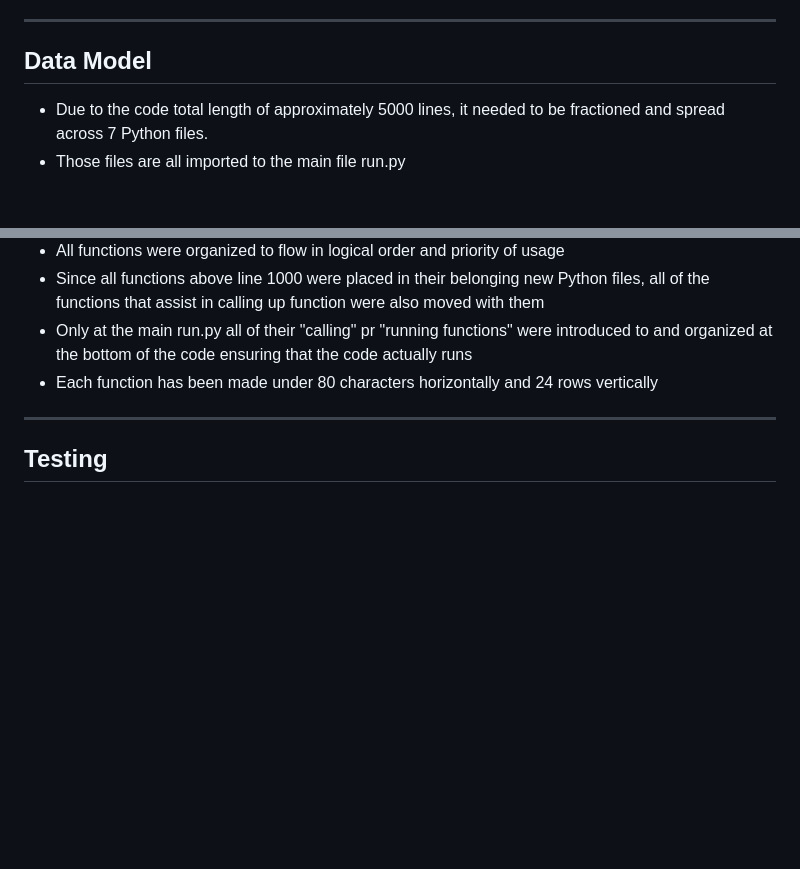
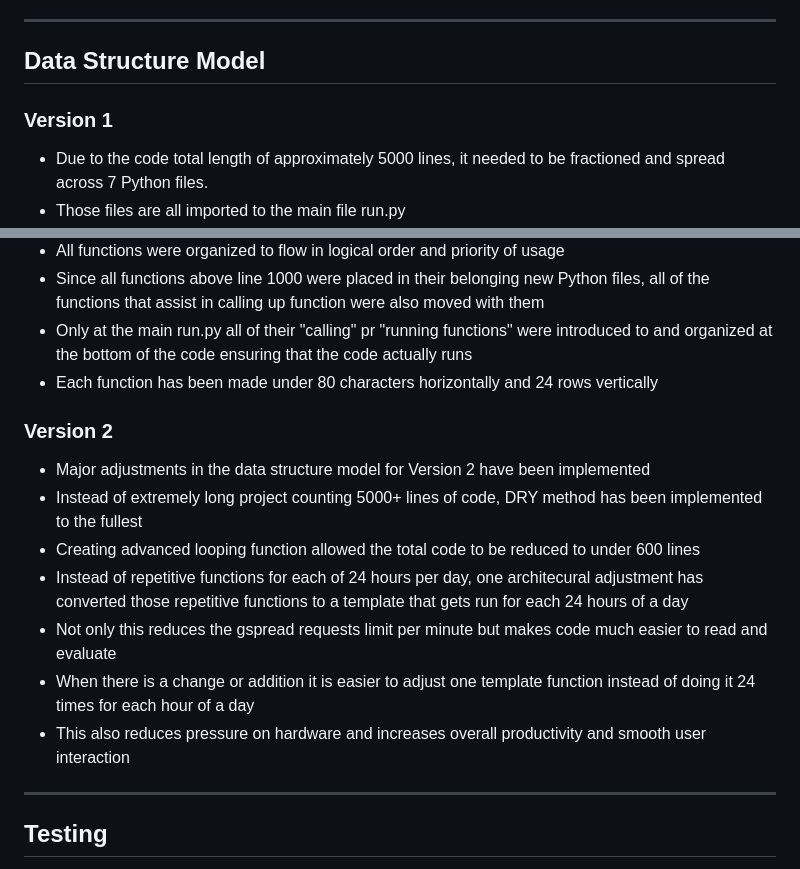
Before and after one commit to Code-Institute-Submissions/bono-94-Python-Project-3-Code-Institute_JanResub, a Markdown page: README.md, 2 parts joined by grey strips. Drawn GitHub-style; blank space fills up the shorter version.

Commit message:
Update data structure model in README

```diff
--- a/README.md
+++ b/README.md
@@ -155,8 +153,9 @@ Users input their events per each hour of the day inside the terminal that autom
 
 ----
 
-## Data Model
+## Data Structure Model
 
+### Version 1
 - Due to the code total length of approximately 5000 lines, it needed to be fractioned and spread across 7 Python files.
 - Those files are all imported to the main file run.py
 - Once they were imported all functions including "running functions" were synchronized so the code can run.
@@ -168,6 +167,14 @@ Users input their events per each hour of the day inside the terminal that autom
 - Only at the main run.py all of their "calling" pr "running functions" were introduced to and organized at the bottom of the code ensuring that the code actually runs
 - Each function has been made under 80 characters horizontally and 24 rows vertically
 
+### Version 2
+- Major adjustments in the data structure model for Version 2 have been implemented
+- Instead of extremely long project counting 5000+ lines of code, DRY method has been implemented to the fullest
+- Creating advanced looping function allowed the total code to be reduced to under 600 lines
+- Instead of repetitive functions for each of 24 hours per day, one architecural adjustment has converted those repetitive functions to a template that gets run for each 24 hours of a day
+- Not only this reduces the gspread requests limit per minute but makes code much easier to read and evaluate
+- When there is a change or addition it is easier to adjust one template function instead of doing it 24 times for each hour of a day
+- This also reduces pressure on hardware and increases overall productivity and smooth user interaction
 
 ----
 
```
Also changed, not shown: other parts of README.md (+0 -2 lines).
